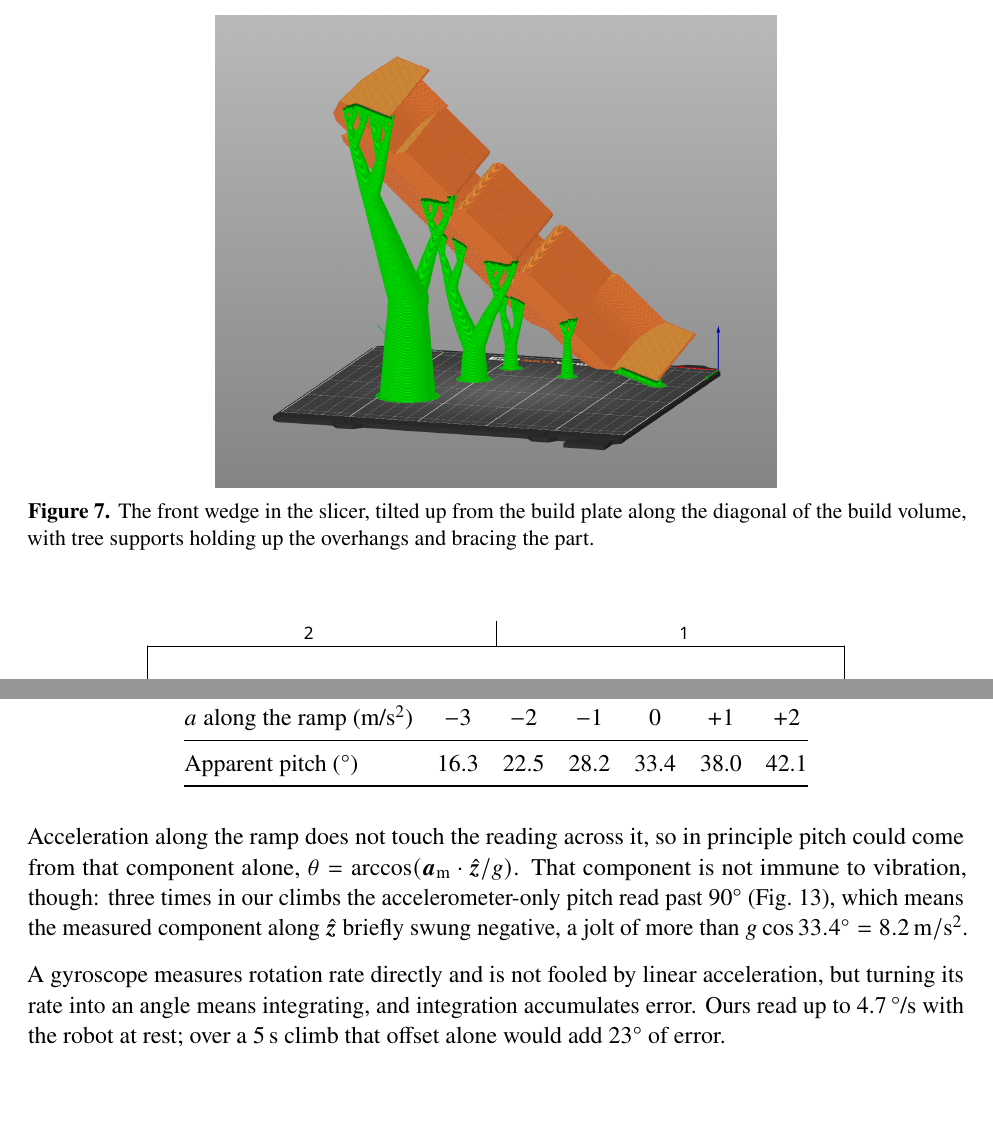
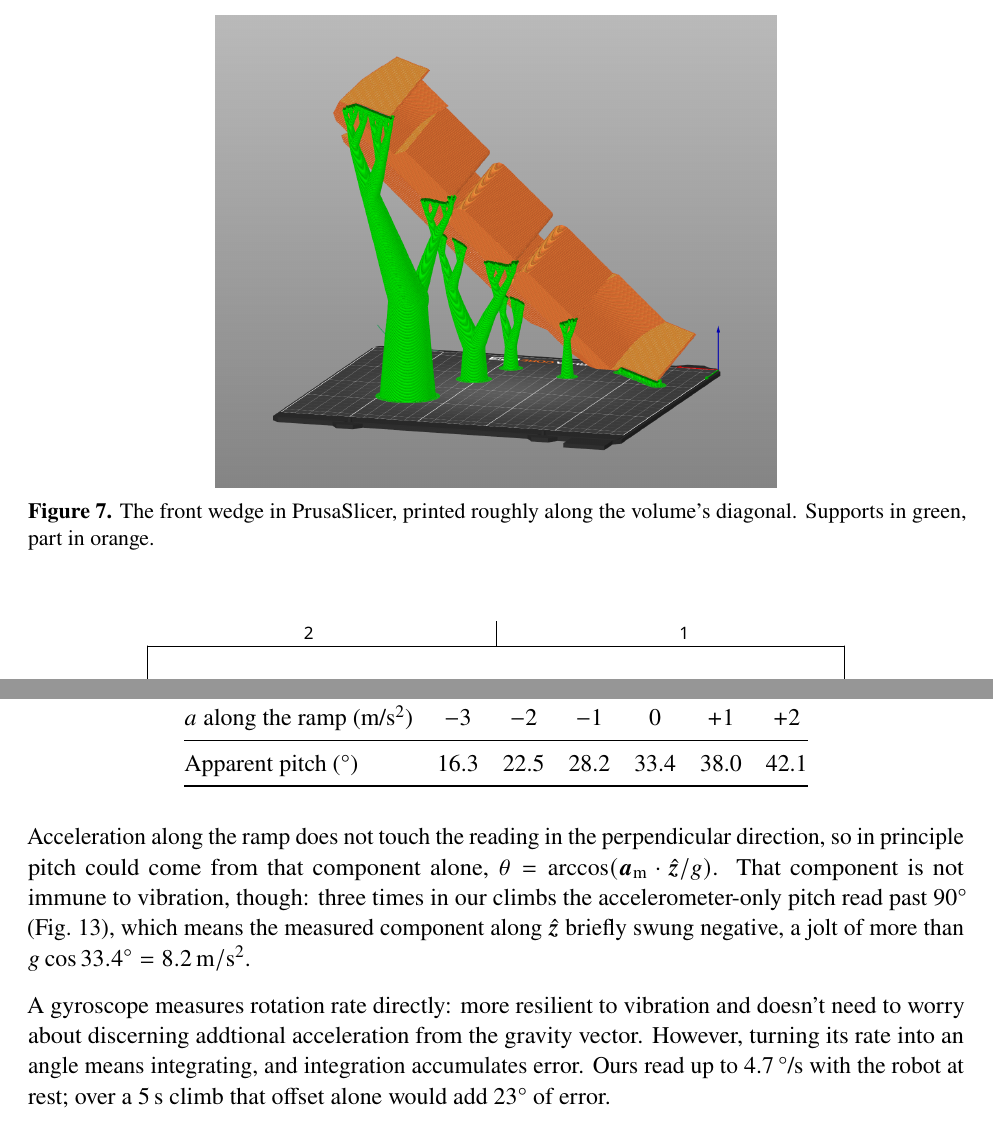
Before and after one commit to gtholiveri/MonarchOfTheHill, a LaTeX document (report/main.tex, which reads report/sections/05-chassis.tex, report/sections/07-sensing.tex): two parts of pages 18 and 23 of 33, joined at a grey line, cut at the place of the change, the shorter picture padded with empty space. Compiled offline with pdfLaTeX.

Commit message:
More comments and fixes

```diff
--- a/report/sections/05-chassis.tex
+++ b/report/sections/05-chassis.tex
@@ -44,7 +45,7 @@ The wedge only fits the build volume at an angle. For a long, roughly straight p
 \begin{figure}[htbp]
   \centering
   \includegraphics[width=0.6\textwidth]{fig_wedge_slicer.png}
-  \caption{The front wedge in the slicer, tilted up from the build plate along the diagonal of the build volume, with tree supports holding up the overhangs and bracing the part.}
+  \caption{The front wedge in PrusaSlicer, printed  roughly along the volume's diagonal. Supports in green, part in orange.}
   \label{fig:slicer}
 \end{figure}
 
--- a/report/sections/07-sensing.tex
+++ b/report/sections/07-sensing.tex
@@ -31,13 +31,15 @@ Table~\ref{tab:apparent} shows the size of the error. Decelerating at \qty{3}{m/
   \end{tabular}
 \end{table}
 
-Acceleration along the ramp does not touch the reading across it, so in principle pitch could come from that component alone, $\theta = \arccos(\bm{a}_\mathrm{m} \cdot \hat{\bm{z}} / g)$. That component is not immune to vibration, though: three times in our climbs the accelerometer-only pitch read past \ang{90} (Fig.~\ref{fig:pitch}), which means the measured component along $\hat{\bm{z}}$ briefly swung negative, a jolt of more than $g \cos\ang{33.4} = \qty{8.2}{m/s^2}$.
+Acceleration along the ramp does not touch the reading in the perpendicular direction, so in principle pitch could come from that component alone, $\theta = \arccos(\bm{a}_\mathrm{m} \cdot \hat{\bm{z}} / g)$. That component is not immune to vibration, though: three times in our climbs the accelerometer-only pitch read past \ang{90} (Fig.~\ref{fig:pitch}), which means the measured component along $\hat{\bm{z}}$ briefly swung negative, a jolt of more than $g \cos\ang{33.4} = \qty{8.2}{m/s^2}$.
 
-A gyroscope measures rotation rate directly and is not fooled by linear acceleration, but turning its rate into an angle means integrating, and integration accumulates error. Ours read up to \qty{4.7}{\degree/s} with the robot at rest; over a \qty{5}{s} climb that offset alone would add \ang{23} of error.
+A gyroscope measures rotation rate directly: more resilient to vibration and doesn't need to worry about discerning addtional acceleration from the gravity vector. However, turning its rate into an angle means integrating, and integration accumulates error. Ours read up to \qty{4.7}{\degree/s} with the robot at rest; over a \qty{5}{s} climb that offset alone would add \ang{23} of error.
 
 \subsection{Complementary filter}
 \label{sec:filter}
 
+% this is pseudo complexity slop, and reading it makes me want to vomit
+% plus you didn't even explain the algorithm. This is cooked
 We combine the two sensors with a complementary filter that tracks the direction of gravity as a unit vector $\bm{u}$ in the sensor's frame, in the form of Mahony's explicit complementary filter~\cite{mahony}. Every \qty{20}{ms} the gyro rate $\bm{\omega}$ rotates the estimate, and the result is renormalized:
 \begin{equation}
   \bm{u} \leftarrow \operatorname{normalize}\!\big(\bm{u} - (\bm{\omega} \times \bm{u})\,\Delta t\big)
```
Also changed, not shown: report/sections/05-chassis.tex (2 more changed lines), report/sections/07-sensing.tex (2 more changed lines).
